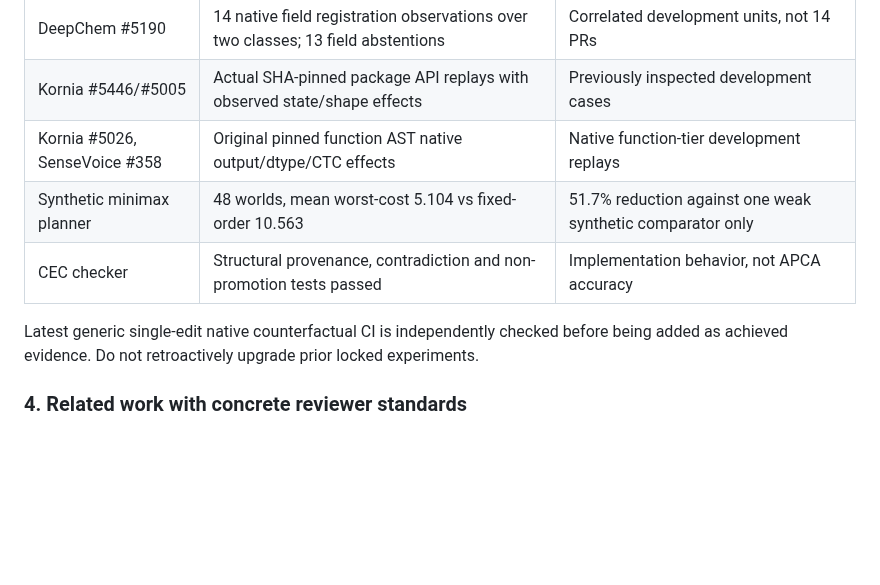
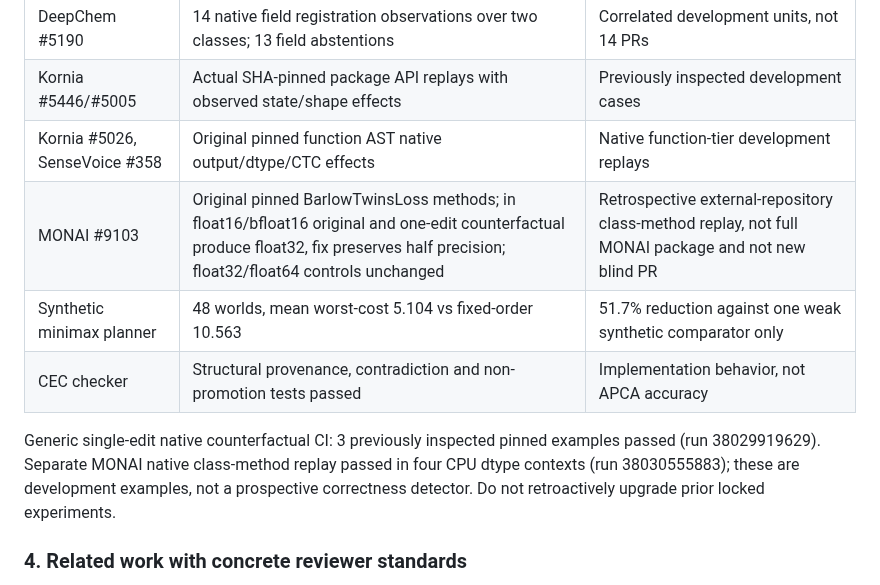
Before and after one commit to lindicaphxag-tech/kaggle, a Markdown page: research/pcpr/JSS_REGULAR_MAINLINE_WORKING_MANUSCRIPT_20261010.md, the part around the change. Drawn GitHub-style; blank space fills up the shorter version.

Commit message:
docs(pcpr): record verified MONAI external source-class counterfactual with preserving controls

```diff
--- a/research/pcpr/JSS_REGULAR_MAINLINE_WORKING_MANUSCRIPT_20261010.md
+++ b/research/pcpr/JSS_REGULAR_MAINLINE_WORKING_MANUSCRIPT_20261010.md
@@ -38,10 +38,11 @@ The distinctive research contribution must be demonstrated by full integration a
 | DeepChem #5190 | 14 native field registration observations over two classes; 13 field abstentions | Correlated development units, not 14 PRs |
 | Kornia #5446/#5005 | Actual SHA-pinned package API replays with observed state/shape effects | Previously inspected development cases |
 | Kornia #5026, SenseVoice #358 | Original pinned function AST native output/dtype/CTC effects | Native function-tier development replays |
+| MONAI #9103 | Original pinned BarlowTwinsLoss methods; in float16/bfloat16 original and one-edit counterfactual produce float32, fix preserves half precision; float32/float64 controls unchanged | Retrospective external-repository class-method replay, not full MONAI package and not new blind PR |
 | Synthetic minimax planner | 48 worlds, mean worst-cost 5.104 vs fixed-order 10.563 | 51.7% reduction against one weak synthetic comparator only |
 | CEC checker | Structural provenance, contradiction and non-promotion tests passed | Implementation behavior, not APCA accuracy |
 
-Latest generic single-edit native counterfactual CI is independently checked before being added as achieved evidence. Do not retroactively upgrade prior locked experiments.
+Generic single-edit native counterfactual CI: 3 previously inspected pinned examples passed (run 38029919629). Separate MONAI native class-method replay passed in four CPU dtype contexts (run 38030555883); these are development examples, not a prospective correctness detector. Do not retroactively upgrade prior locked experiments.
 
 ### 4. Related work with concrete reviewer standards
 
```
